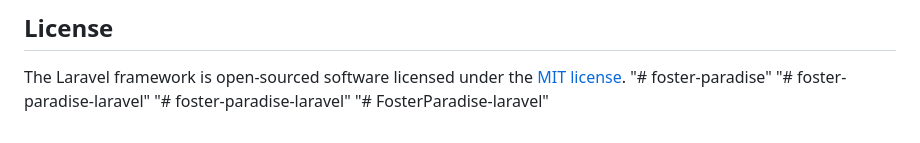
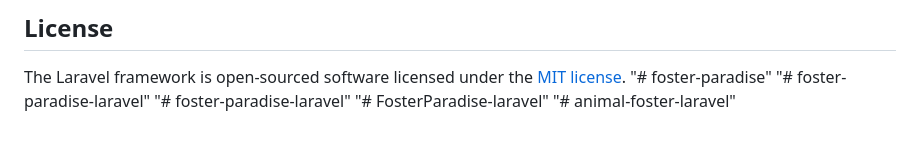
Before and after one commit to mashfi40/animal-foster-laravel, a Markdown page: README.md, the part around the change. Drawn GitHub-style.

```diff
--- a/README.md
+++ b/README.md
@@ -68,3 +68,4 @@ The Laravel framework is open-sourced software licensed under the [MIT license](
 "# foster-paradise-laravel"
 "# foster-paradise-laravel"
 "# FosterParadise-laravel"
+"# animal-foster-laravel"
```
